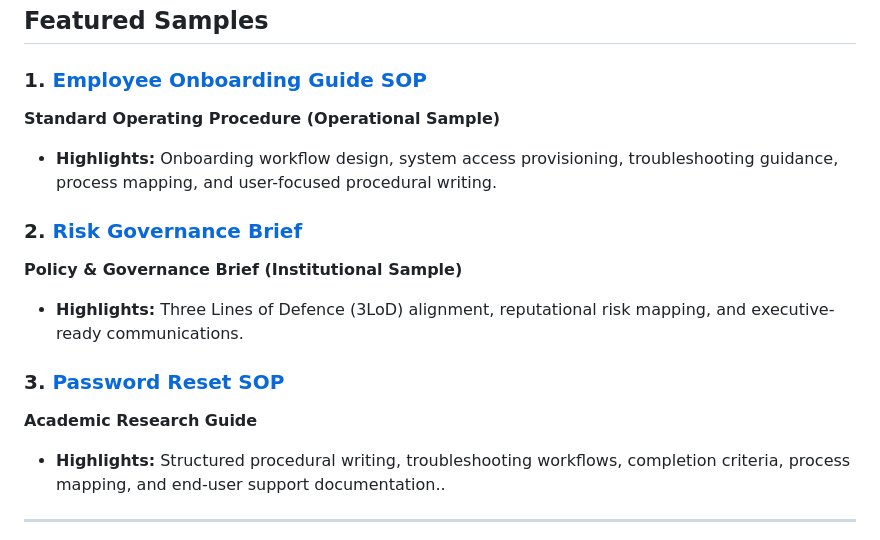
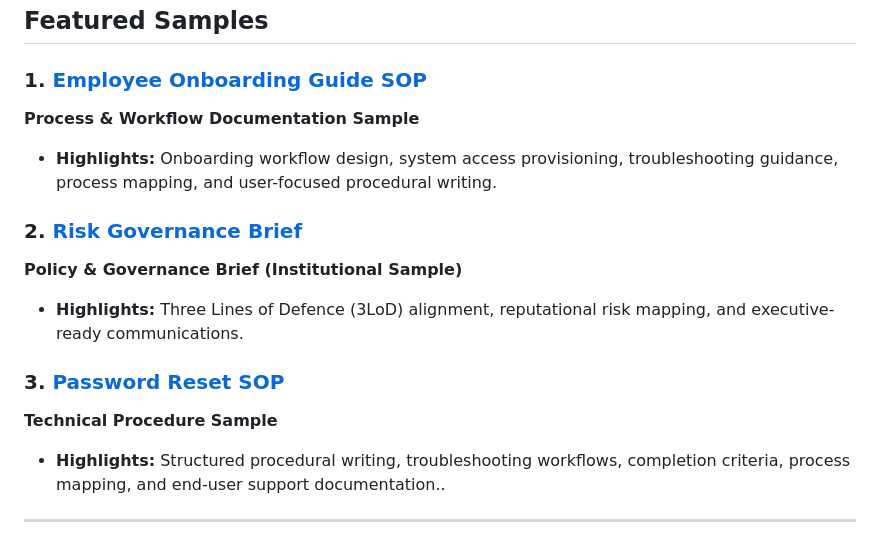
Before and after one commit to SLH879/TW-Portfolio, a Markdown page: README.md, the part around the change. Rendered like a GitHub page.

Commit message:
Formatting

```diff
--- a/README.md
+++ b/README.md
@@ -9,7 +9,7 @@ This portfolio reflects 8+ years of documentation and content-development experi
 ## Featured Samples
 
 ### 1. [Employee Onboarding Guide SOP](./docs/sops/sop-onboarding-guide.md)
-**Standard Operating Procedure (Operational Sample)**
+**Process & Workflow Documentation Sample**
 * **Highlights:** Onboarding workflow design, system access provisioning, troubleshooting guidance, process mapping, and user-focused procedural writing.
 
 ### 2. [Risk Governance Brief](./docs/governance/risk-governance-brief.md)
@@ -17,7 +17,7 @@ This portfolio reflects 8+ years of documentation and content-development experi
 * **Highlights:** Three Lines of Defence (3LoD) alignment, reputational risk mapping, and executive-ready communications.
 
 ### 3. [Password Reset SOP](./docs/sops/sop-password-reset.md)
-**Academic Research Guide**
+**Technical Procedure Sample**
 * **Highlights:** Structured procedural writing, troubleshooting workflows, completion criteria, process mapping, and end-user support documentation..
 ---
 
```
Also changed, not shown: docs/diagrams/onboarding-workflow.png, 2 other files.
